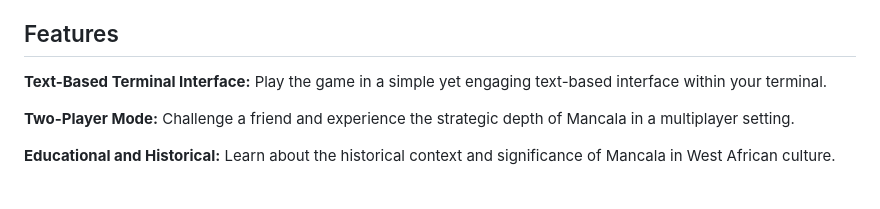
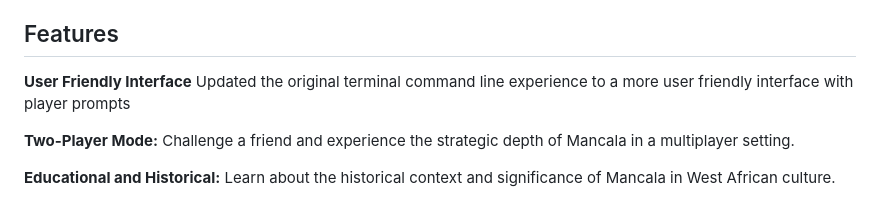
Before and after one commit to TechieTeee/Mancala-Rust, a Markdown page: README.md, the part around the change. GitHub-like rendering.

```diff
--- a/README.md
+++ b/README.md
@@ -30,7 +30,7 @@ This Rust implementation aims to provide an interactive and enjoyable digital ex
 
 ## Features
 
-**Text-Based Terminal Interface:** Play the game in a simple yet engaging text-based interface within your terminal.
+**User Friendly Interface** Updated the original terminal command line experience to a more user friendly interface with player prompts
 
 **Two-Player Mode:** Challenge a friend and experience the strategic depth of Mancala in a multiplayer setting.
 
```
